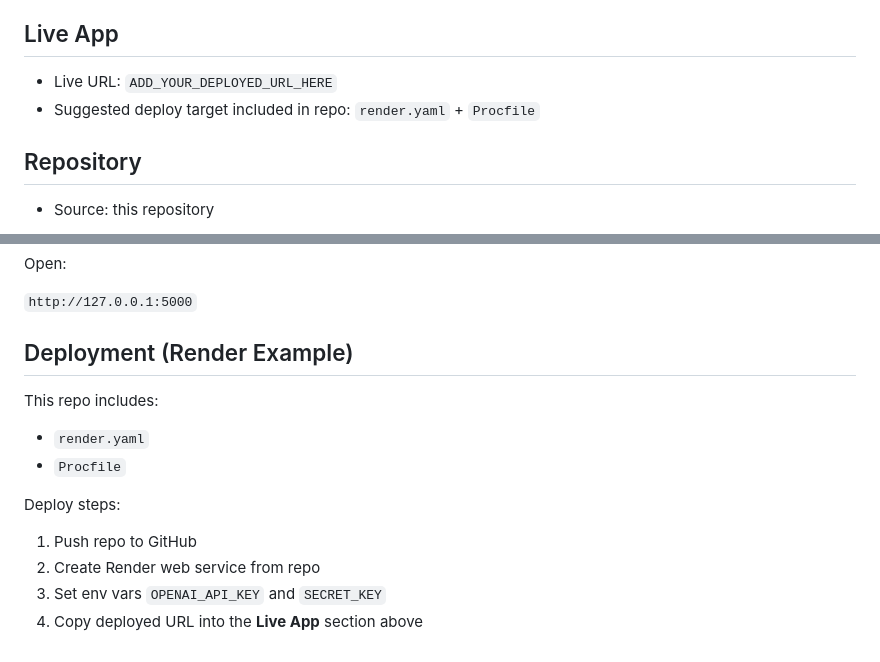
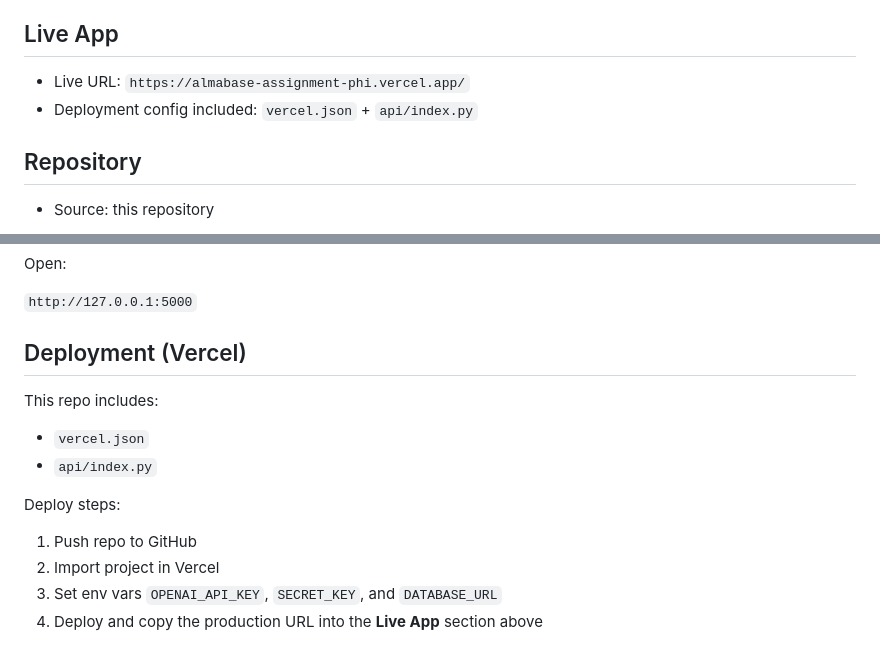
Before and after one commit to himikajain15/Almabase-Assignment, a Markdown page: README.md, 2 parts joined by grey strips. GitHub-like rendering.

```diff
--- a/README.md
+++ b/README.md
@@ -4,8 +4,8 @@ End-to-end Flask application for automating structured questionnaire responses u
 
 ## Live App
 
-- Live URL: `ADD_YOUR_DEPLOYED_URL_HERE`
-- Suggested deploy target included in repo: `render.yaml` + `Procfile`
+- Live URL: `https://almabase-assignment-phi.vercel.app/`
+- Deployment config included: `vercel.json` + `api/index.py`
 
 ## Repository
 
@@ -109,14 +109,14 @@ Open:
 
 `http://127.0.0.1:5000`
 
-## Deployment (Render Example)
+## Deployment (Vercel)
 
 This repo includes:
-- `render.yaml`
-- `Procfile`
+- `vercel.json`
+- `api/index.py`
 
 Deploy steps:
 1. Push repo to GitHub
-2. Create Render web service from repo
-3. Set env vars `OPENAI_API_KEY` and `SECRET_KEY`
-4. Copy deployed URL into the **Live App** section above
+2. Import project in Vercel
+3. Set env vars `OPENAI_API_KEY`, `SECRET_KEY`, and `DATABASE_URL`
+4. Deploy and copy the production URL into the **Live App** section above
```
